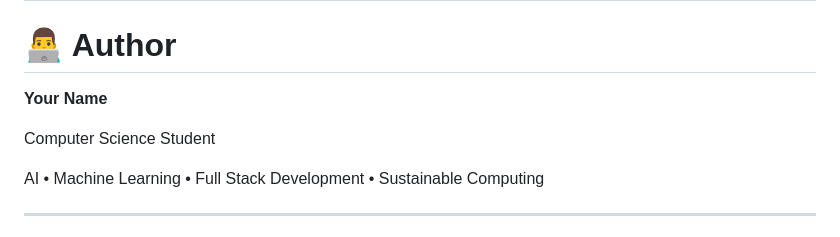
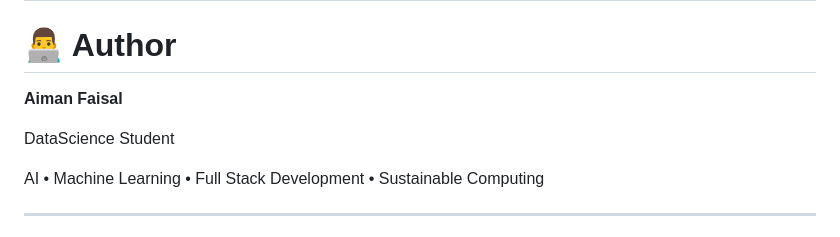
Before and after one commit to Aiman898/AgroShield-AI, a Markdown page: README.md, the part around the change. Drawn GitHub-style.

```diff
--- a/README.md
+++ b/README.md
@@ -323,9 +323,9 @@ to execute browser-side assertions.
 
 # 👨‍💻 Author
 
-**Your Name**
+**Aiman Faisal**
 
-Computer Science Student
+DataScience Student
 
 AI • Machine Learning • Full Stack Development • Sustainable Computing
 
```
